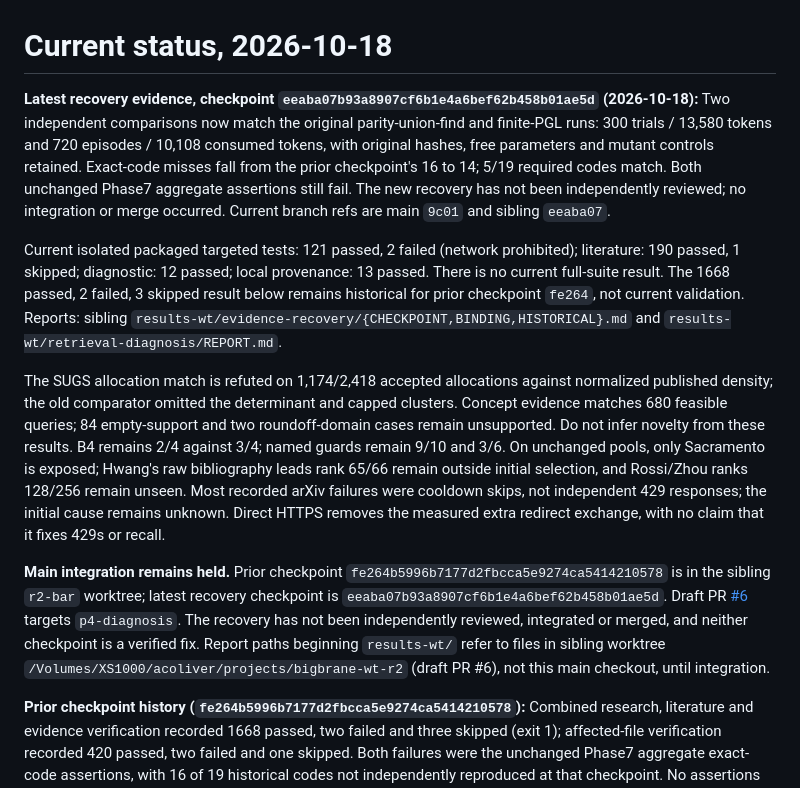
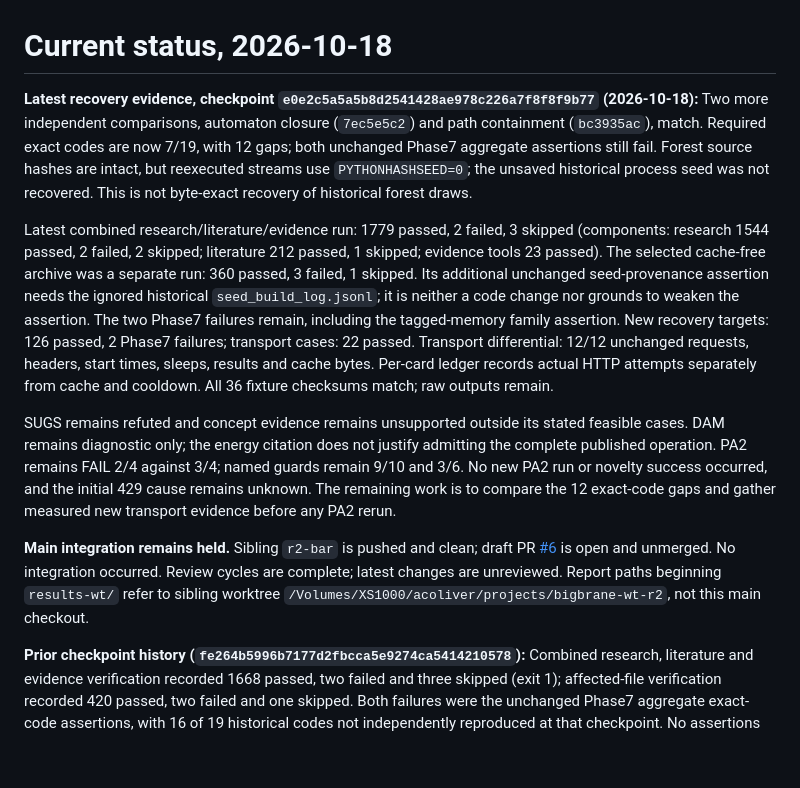
Before and after one commit to acoliver/bigbrane, a Markdown page: STATUS.md, the part around the change. GitHub-like rendering; blank space fills up the shorter version.

```diff
--- a/STATUS.md
+++ b/STATUS.md
@@ -1,12 +1,12 @@
 # Current status, 2026-10-18
 
-**Latest recovery evidence, checkpoint `eeaba07b93a8907cf6b1e4a6bef62b458b01ae5d` (2026-10-18):** Two independent comparisons now match the original parity-union-find and finite-PGL runs: 300 trials / 13,580 tokens and 720 episodes / 10,108 consumed tokens, with original hashes, free parameters and mutant controls retained. Exact-code misses fall from the prior checkpoint's 16 to 14; 5/19 required codes match. Both unchanged Phase7 aggregate assertions still fail. The new recovery has not been independently reviewed; no integration or merge occurred. Current branch refs are main `9c01` and sibling `eeaba07`.
+**Latest recovery evidence, checkpoint `e0e2c5a5a5b8d2541428ae978c226a7f8f8f9b77` (2026-10-18):** Two more independent comparisons, automaton closure (`7ec5e5c2`) and path containment (`bc3935ac`), match. Required exact codes are now 7/19, with 12 gaps; both unchanged Phase7 aggregate assertions still fail. Forest source hashes are intact, but reexecuted streams use `PYTHONHASHSEED=0`; the unsaved historical process seed was not recovered. This is not byte-exact recovery of historical forest draws.
 
-Current isolated packaged targeted tests: 121 passed, 2 failed (network prohibited); literature: 190 passed, 1 skipped; diagnostic: 12 passed; local provenance: 13 passed. There is no current full-suite result. The 1668 passed, 2 failed, 3 skipped result below remains historical for prior checkpoint `fe264`, not current validation. Reports: sibling `results-wt/evidence-recovery/{CHECKPOINT,BINDING,HISTORICAL}.md` and `results-wt/retrieval-diagnosis/REPORT.md`.
+Latest combined research/literature/evidence run: 1779 passed, 2 failed, 3 skipped (components: research 1544 passed, 2 failed, 2 skipped; literature 212 passed, 1 skipped; evidence tools 23 passed). The selected cache-free archive was a separate run: 360 passed, 3 failed, 1 skipped. Its additional unchanged seed-provenance assertion needs the ignored historical `seed_build_log.jsonl`; it is neither a code change nor grounds to weaken the assertion. The two Phase7 failures remain, including the tagged-memory family assertion. New recovery targets: 126 passed, 2 Phase7 failures; transport cases: 22 passed. Transport differential: 12/12 unchanged requests, headers, start times, sleeps, results and cache bytes. Per-card ledger records actual HTTP attempts separately from cache and cooldown. All 36 fixture checksums match; raw outputs remain.
 
-The SUGS allocation match is refuted on 1,174/2,418 accepted allocations against normalized published density; the old comparator omitted the determinant and capped clusters. Concept evidence matches 680 feasible queries; 84 empty-support and two roundoff-domain cases remain unsupported. Do not infer novelty from these results. B4 remains 2/4 against 3/4; named guards remain 9/10 and 3/6. On unchanged pools, only Sacramento is exposed; Hwang's raw bibliography leads rank 65/66 remain outside initial selection, and Rossi/Zhou ranks 128/256 remain unseen. Most recorded arXiv failures were cooldown skips, not independent 429 responses; the initial cause remains unknown. Direct HTTPS removes the measured extra redirect exchange, with no claim that it fixes 429s or recall.
+SUGS remains refuted and concept evidence remains unsupported outside its stated feasible cases. DAM remains diagnostic only; the energy citation does not justify admitting the complete published operation. PA2 remains FAIL 2/4 against 3/4; named guards remain 9/10 and 3/6. No new PA2 run or novelty success occurred, and the initial 429 cause remains unknown. The remaining work is to compare the 12 exact-code gaps and gather measured new transport evidence before any PA2 rerun.
 
-**Main integration remains held.** Prior checkpoint `fe264b5996b7177d2fbcca5e9274ca5414210578` is in the sibling `r2-bar` worktree; latest recovery checkpoint is `eeaba07b93a8907cf6b1e4a6bef62b458b01ae5d`. Draft PR [#6](https://github.com/acoliver/bigbrane/pull/6) targets `p4-diagnosis`. The recovery has not been independently reviewed, integrated or merged, and neither checkpoint is a verified fix. Report paths beginning `results-wt/` refer to files in sibling worktree `/Volumes/XS1000/acoliver/projects/bigbrane-wt-r2` (draft PR #6), not this main checkout, until integration.
+**Main integration remains held.** Sibling `r2-bar` is pushed and clean; draft PR [#6](https://github.com/acoliver/bigbrane/pull/6) is open and unmerged. No integration occurred. Review cycles are complete; latest changes are unreviewed. Report paths beginning `results-wt/` refer to sibling worktree `/Volumes/XS1000/acoliver/projects/bigbrane-wt-r2`, not this main checkout.
 
 **Prior checkpoint history (`fe264b5996b7177d2fbcca5e9274ca5414210578`):** Combined research, literature and evidence verification recorded 1668 passed, two failed and three skipped (exit 1); affected-file verification recorded 420 passed, two failed and one skipped. Both failures were the unchanged Phase7 aggregate exact-code assertions, with 16 of 19 historical codes not independently reproduced at that checkpoint. No assertions or thresholds were weakened. Evidence: `results-wt/review-fixes/finish-PHASE7-REMAINING.md`, `results-wt/review-fixes/finish-REPORT.md`, and [issue #4](https://github.com/acoliver/bigbrane/issues/4).
 
```
Also changed, not shown: KNOWN-DEFECTS.md (+7 -3 lines).
